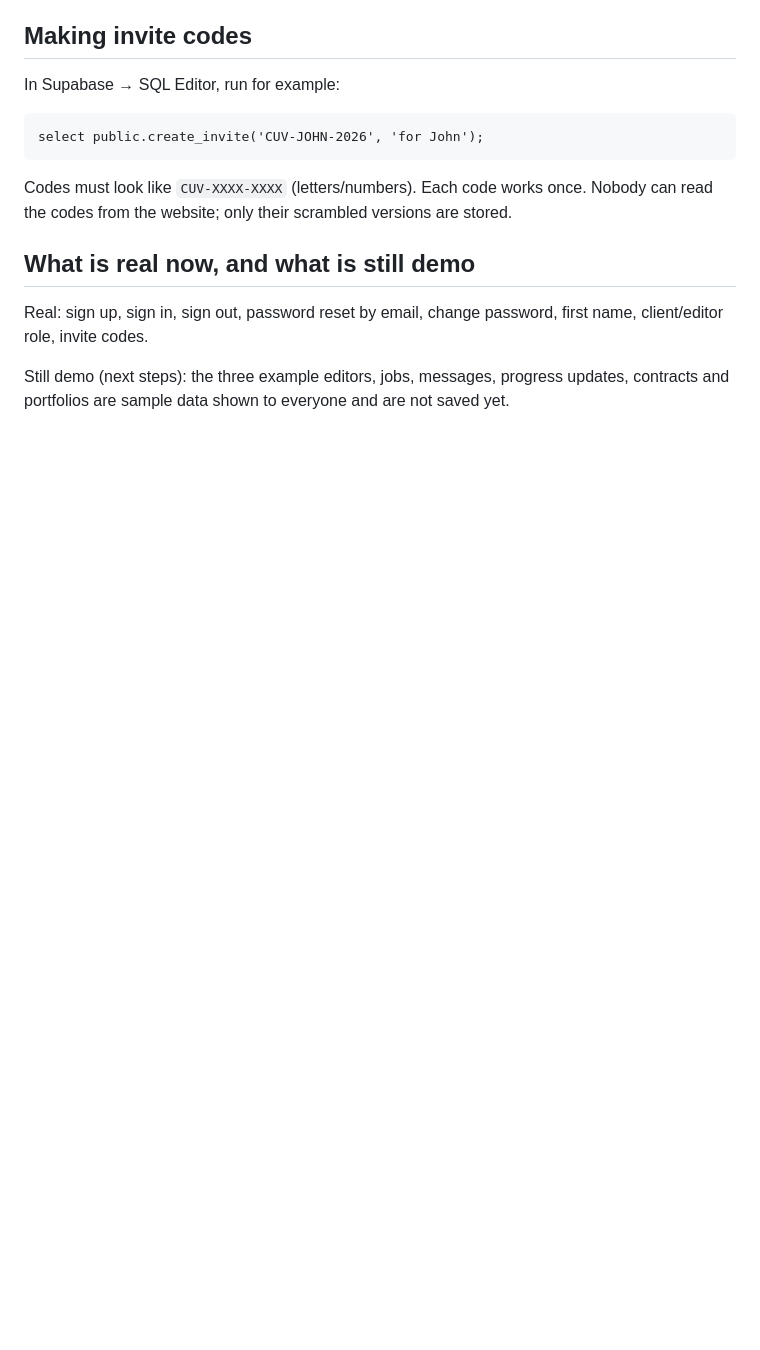
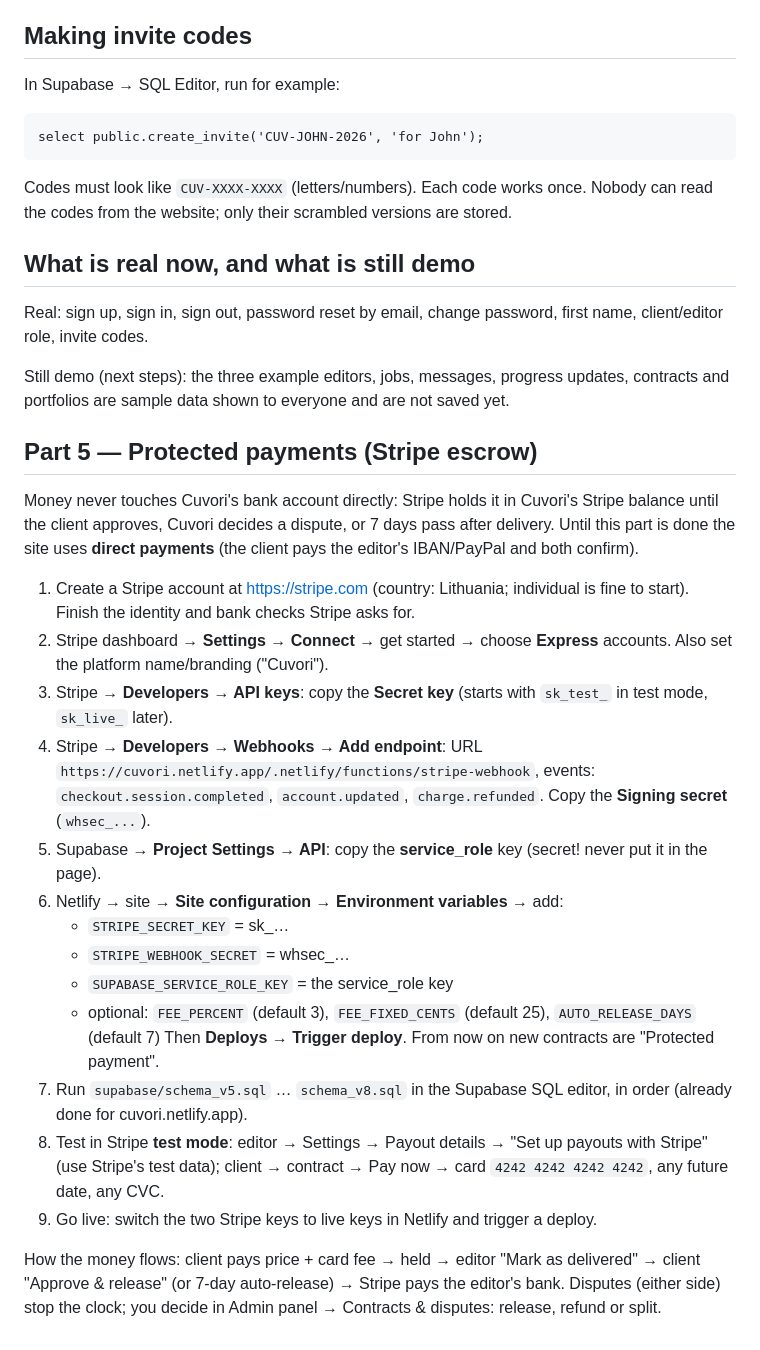
Before and after one commit to Skarpiii/Cuvori, a Markdown page: SETUP.md, the part around the change. Drawn GitHub-style; blank space fills up the shorter version.

Commit message:
SETUP: Part 5 Stripe escrow setup

```diff
--- a/SETUP.md
+++ b/SETUP.md
@@ -53,3 +53,24 @@ Codes must look like `CUV-XXXX-XXXX` (letters/numbers). Each code works once. No
 Real: sign up, sign in, sign out, password reset by email, change password, first name, client/editor role, invite codes.
 
 Still demo (next steps): the three example editors, jobs, messages, progress updates, contracts and portfolios are sample data shown to everyone and are not saved yet.
+
+## Part 5 — Protected payments (Stripe escrow)
+
+Money never touches Cuvori's bank account directly: Stripe holds it in Cuvori's Stripe balance until the client approves, Cuvori decides a dispute, or 7 days pass after delivery. Until this part is done the site uses **direct payments** (the client pays the editor's IBAN/PayPal and both confirm).
+
+1. Create a Stripe account at https://stripe.com (country: Lithuania; individual is fine to start). Finish the identity and bank checks Stripe asks for.
+2. Stripe dashboard → **Settings → Connect** → get started → choose **Express** accounts. Also set the platform name/branding ("Cuvori").
+3. Stripe → **Developers → API keys**: copy the **Secret key** (starts with `sk_test_` in test mode, `sk_live_` later).
+4. Stripe → **Developers → Webhooks → Add endpoint**: URL `https://cuvori.netlify.app/.netlify/functions/stripe-webhook`, events: `checkout.session.completed`, `account.updated`, `charge.refunded`. Copy the **Signing secret** (`whsec_...`).
+5. Supabase → **Project Settings → API**: copy the **service_role** key (secret! never put it in the page).
+6. Netlify → site → **Site configuration → Environment variables** → add:
+   - `STRIPE_SECRET_KEY` = sk_…
+   - `STRIPE_WEBHOOK_SECRET` = whsec_…
+   - `SUPABASE_SERVICE_ROLE_KEY` = the service_role key
+   - optional: `FEE_PERCENT` (default 3), `FEE_FIXED_CENTS` (default 25), `AUTO_RELEASE_DAYS` (default 7)
+   Then **Deploys → Trigger deploy**. From now on new contracts are "Protected payment".
+7. Run `supabase/schema_v5.sql` … `schema_v8.sql` in the Supabase SQL editor, in order (already done for cuvori.netlify.app).
+8. Test in Stripe **test mode**: editor → Settings → Payout details → "Set up payouts with Stripe" (use Stripe's test data); client → contract → Pay now → card `4242 4242 4242 4242`, any future date, any CVC.
+9. Go live: switch the two Stripe keys to live keys in Netlify and trigger a deploy.
+
+How the money flows: client pays price + card fee → held → editor "Mark as delivered" → client "Approve & release" (or 7-day auto-release) → Stripe pays the editor's bank. Disputes (either side) stop the clock; you decide in Admin panel → Contracts & disputes: release, refund or split.
```
